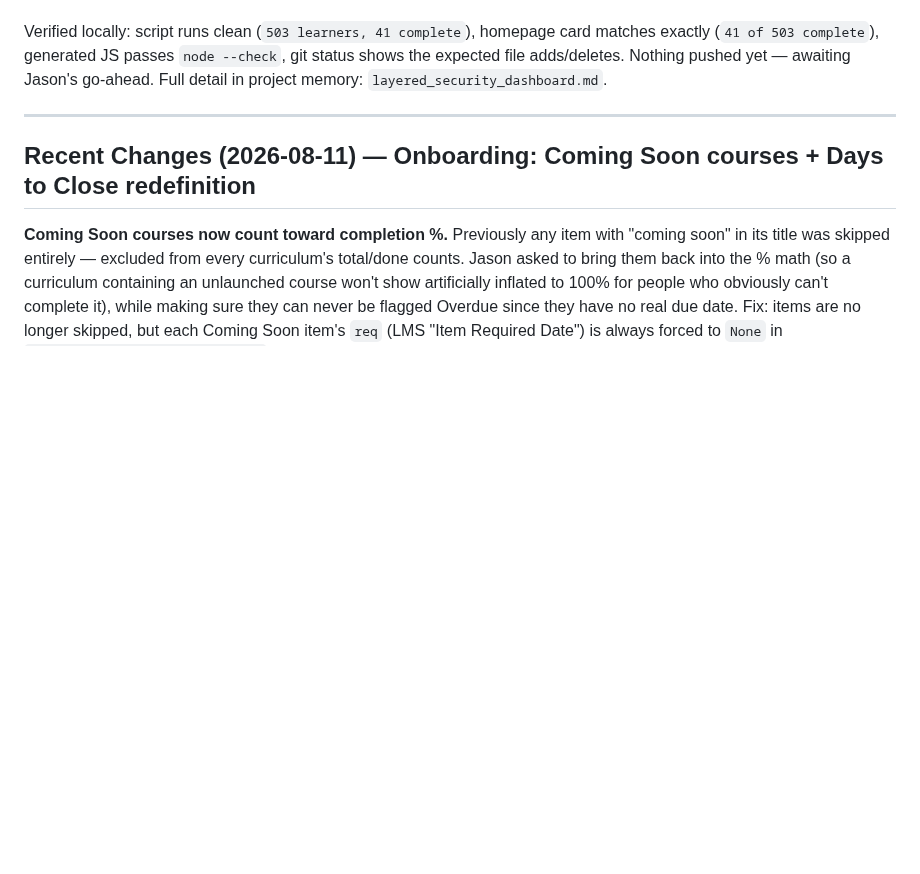
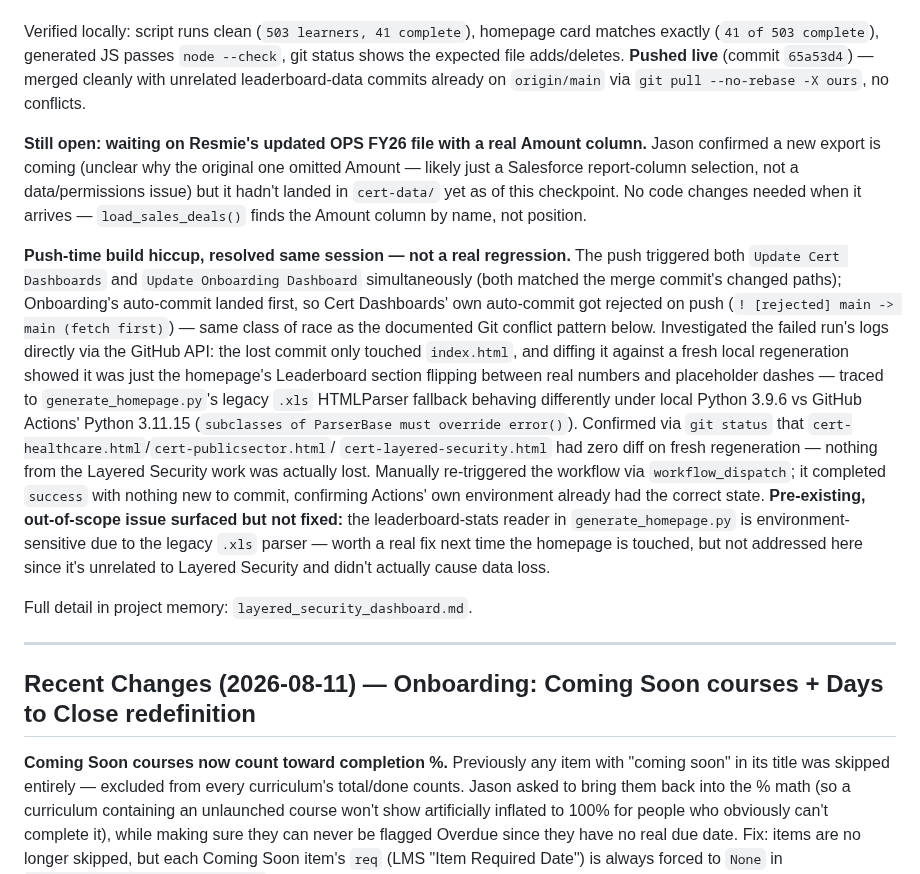
Before and after one commit to jasonackerman1/playbook-dashboard, a Markdown page: PROJECT_STATUS.md, the part around the change. GitHub-like rendering; blank space fills up the shorter version.

Commit message:
Update PROJECT_STATUS.md: Layered Security merge pushed live, CI race investigated
Documents the push, the open OPS FY26 Amount-column gap, and a same-session
Actions-vs-Actions push race that looked alarming but lost no real work
(confirmed via log diff + fresh local regen) - resolved with a manual
workflow_dispatch retrigger.

Co-Authored-By: Claude Sonnet 5 <noreply@anthropic.com>

```diff
--- a/PROJECT_STATUS.md
+++ b/PROJECT_STATUS.md
@@ -60,8 +60,34 @@ reason, and removing it wasn't requested.
 
 Verified locally: script runs clean (`503 learners, 41 complete`), homepage card matches exactly
 (`41 of 503 complete`), generated JS passes `node --check`, git status shows the expected file
-adds/deletes. Nothing pushed yet — awaiting Jason's go-ahead. Full detail in project memory:
-`layered_security_dashboard.md`.
+adds/deletes. **Pushed live** (commit `65a53d4`) — merged cleanly with unrelated leaderboard-data
+commits already on `origin/main` via `git pull --no-rebase -X ours`, no conflicts.
+
+**Still open: waiting on Resmie's updated OPS FY26 file with a real Amount column.** Jason confirmed
+a new export is coming (unclear why the original one omitted Amount — likely just a Salesforce
+report-column selection, not a data/permissions issue) but it hadn't landed in `cert-data/` yet as
+of this checkpoint. No code changes needed when it arrives — `load_sales_deals()` finds the Amount
+column by name, not position.
+
+**Push-time build hiccup, resolved same session — not a real regression.** The push triggered both
+`Update Cert Dashboards` and `Update Onboarding Dashboard` simultaneously (both matched the merge
+commit's changed paths); Onboarding's auto-commit landed first, so Cert Dashboards' own auto-commit
+got rejected on push (`! [rejected] main -> main (fetch first)`) — same class of race as the documented
+Git conflict pattern below. Investigated the failed run's logs directly via the GitHub API: the lost
+commit only touched `index.html`, and diffing it against a fresh local regeneration showed it was
+just the homepage's Leaderboard section flipping between real numbers and placeholder dashes —
+traced to `generate_homepage.py`'s legacy `.xls` HTMLParser fallback behaving differently under local
+Python 3.9.6 vs GitHub Actions' Python 3.11.15 (`subclasses of ParserBase must override error()`).
+Confirmed via `git status` that `cert-healthcare.html`/`cert-publicsector.html`/
+`cert-layered-security.html` had zero diff on fresh regeneration — nothing from the Layered Security
+work was actually lost. Manually re-triggered the workflow via `workflow_dispatch`; it completed
+`success` with nothing new to commit, confirming Actions' own environment already had the correct
+state. **Pre-existing, out-of-scope issue surfaced but not fixed:** the leaderboard-stats reader in
+`generate_homepage.py` is environment-sensitive due to the legacy `.xls` parser — worth a real fix
+next time the homepage is touched, but not addressed here since it's unrelated to Layered Security
+and didn't actually cause data loss.
+
+Full detail in project memory: `layered_security_dashboard.md`.
 
 ---
 
```
